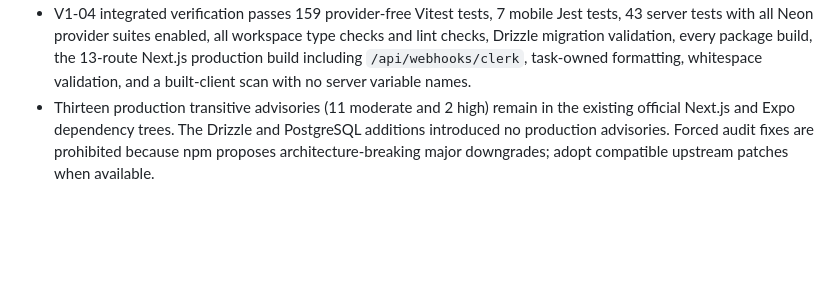
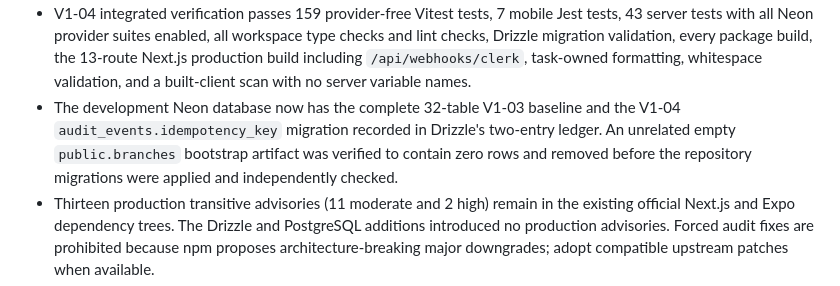
Before and after one commit to IsaacPDy/ordah-please, a Markdown page: context/progress-tracker.md, the part around the change. GitHub-like rendering; blank space fills up the shorter version.

Commit message:
docs: record development auth migration

```diff
--- a/context/progress-tracker.md
+++ b/context/progress-tracker.md
@@ -138,5 +138,6 @@ Update this file after every meaningful implementation change.
 - V1-04 Task 3.1 has RED-first focused tests for unauthenticated Clerk rejection, internal identity loading and role mapping, authorization denial, the required route-execution sequence, stable HTTP error mapping, and internal-detail suppression.
 - V1-04 Task 3.1 now verifies real Standard Webhooks signatures through Clerk's backend API, rejects forged or malformed callbacks with a safe 400, returns a safe retryable 500 on synchronization failure, and maps `user.created`, `user.updated`, and `user.deleted` into timestamp-aware Neon upsert/archive commands. Live temporary-schema tests prove the unique audit claim and user upsert commit together, a retry creates neither a second audit event nor a second mutation, and an older delayed create cannot resurrect an already-deleted Clerk identity. Provider-mode test bodies use a 30-second timeout while local unit tests retain the 5-second default.
 - V1-04 integrated verification passes 159 provider-free Vitest tests, 7 mobile Jest tests, 43 server tests with all Neon provider suites enabled, all workspace type checks and lint checks, Drizzle migration validation, every package build, the 13-route Next.js production build including `/api/webhooks/clerk`, task-owned formatting, whitespace validation, and a built-client scan with no server variable names.
+- The development Neon database now has the complete 32-table V1-03 baseline and the V1-04 `audit_events.idempotency_key` migration recorded in Drizzle's two-entry ledger. An unrelated empty `public.branches` bootstrap artifact was verified to contain zero rows and removed before the repository migrations were applied and independently checked.
 - Thirteen production transitive advisories (11 moderate and 2 high) remain in the existing official Next.js and Expo dependency trees. The Drizzle and PostgreSQL additions introduced no production advisories. Forced audit fixes are prohibited because npm proposes architecture-breaking major downgrades; adopt compatible upstream patches when available.
 - Added a product-only root `README.md` that summarizes the approved purpose, capabilities, order flow, and manual Grab checkout boundary.
```
